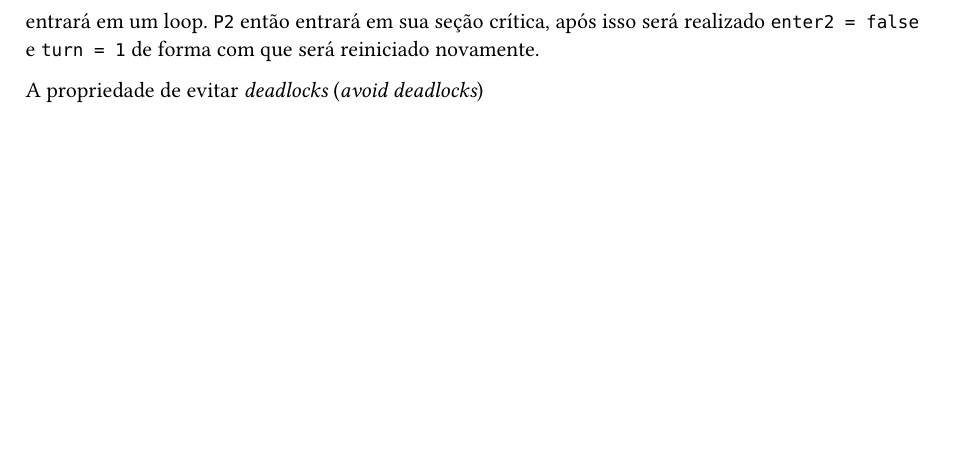
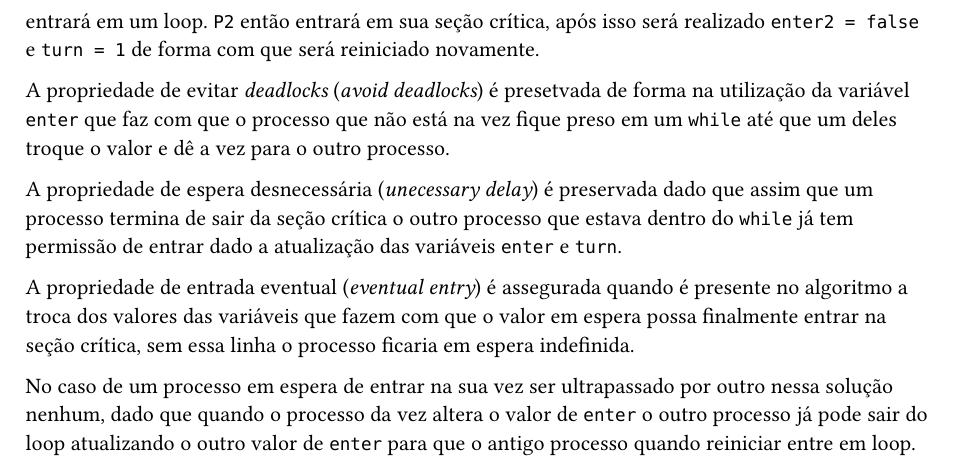
Before and after one commit to thewillyan/CK0227, a Typst document (exercicios/cap3/main.typ): part of page 2 of 2, cut so that both start at the same text, the shorter picture padded with empty space. Compiled offline with Typst 0.15.

Commit message:
Adiciona 1 do cap 3

```diff
--- a/exercicios/cap3/main.typ
+++ b/exercicios/cap3/main.typ
@@ -54,4 +54,10 @@ while (turn == 1) skip;
 
 Enquanto isso `P1` poderá seguir para sua seção crítica, onde fará com que `enter1 = false` e que `turn = 2`, nesse momento ele vai sair da sua seção crítica, enquanto que isso `P2` terá saído do loop e feito com que `enter2 = true`, `P1` terá recomeçado e assim como ocorreu com `P2` inicialmente ele entrará em um loop. `P2` então entrará em sua seção crítica, após isso será realizado `enter2 = false` e `turn = 1` de forma com que será reiniciado novamente.
 
-A propriedade de evitar _deadlocks_ (_avoid deadlocks_)
+A propriedade de evitar _deadlocks_ (_avoid deadlocks_) é presetvada de forma na utilização da variável `enter` que faz com que o processo que não está na vez fique preso em um `while` até que um deles troque o valor e dê a vez para o outro processo.
+
+A propriedade de espera desnecessária (_unecessary delay_) é preservada dado que assim que um processo termina de sair da seção crítica o outro processo que estava dentro do `while` já tem permissão de entrar dado a atualização das variáveis `enter` e `turn`.
+
+A propriedade de entrada eventual (_eventual entry_) é assegurada quando é presente no algoritmo a troca dos valores das variáveis que fazem com que o valor em espera possa finalmente entrar na seção crítica, sem essa linha o processo ficaria em espera indefinida.
+
+No caso de um processo em espera de entrar na sua vez ser ultrapassado por outro nessa solução nenhum, dado que quando o processo da vez altera o valor de `enter` o outro processo já pode sair do loop atualizando o outro valor de `enter` para que o antigo processo quando reiniciar entre em loop.
```
